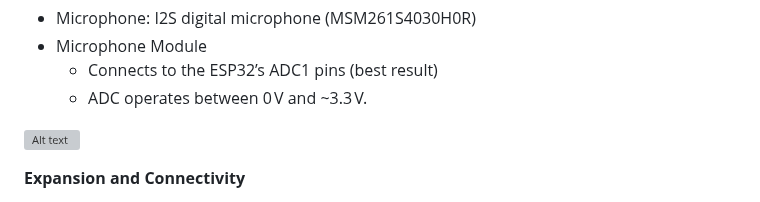
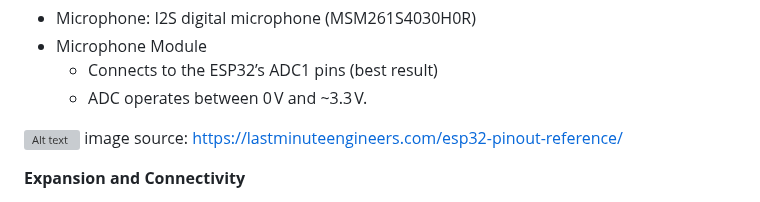
Before and after one commit to selavan/ict720_software_2025_TBD, a Markdown page: README.md, the part around one of its changes. Rendered like a GitHub page; grey boxes are pictures that could not be loaded.

Commit message:
Update README.md
details update

```diff
--- a/README.md
+++ b/README.md
@@ -61,6 +61,7 @@ The T-SIMCAM ESP32-S3 CAM is a versatile development board designed by LilyGO, f
   - ADC operates between 0 V and ~3.3 V.
 
 ![Alt text](images/ESP32-ADC-Pins.png)
+image source: https://lastminuteengineers.com/esp32-pinout-reference/
 
 
 **Expansion and Connectivity**
```
Also changed, not shown: other parts of README.md (+1 -0 lines).
